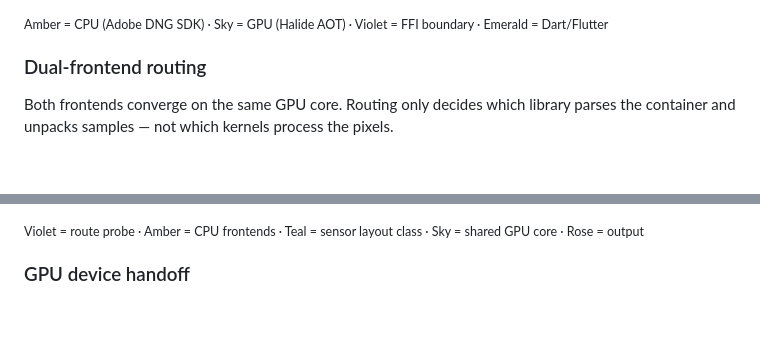
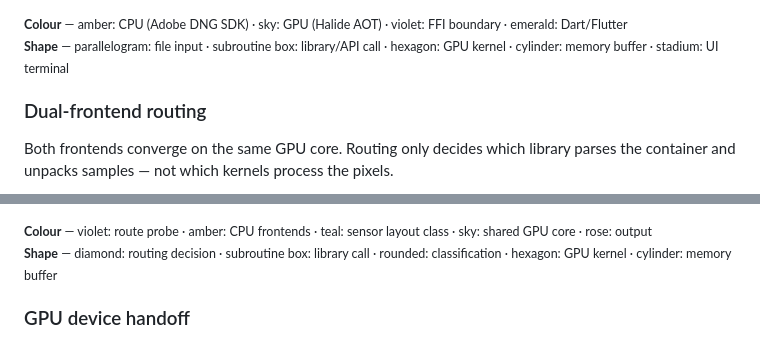
Before and after one commit to jhangyu/ceyx, a Markdown page: README.md, 2 parts joined by grey strips. Rendered like a GitHub page; blank space fills up the shorter version.

````diff
--- a/README.md
+++ b/README.md
@@ -208,7 +208,8 @@ flowchart LR
     class H,I,J dart
 ```
 
-<sub>Amber = CPU (Adobe DNG SDK) · Sky = GPU (Halide AOT) · Violet = FFI boundary · Emerald = Dart/Flutter</sub>
+<sub>**Colour** — amber: CPU (Adobe DNG SDK) · sky: GPU (Halide AOT) · violet: FFI boundary · emerald: Dart/Flutter<br/>
+**Shape** — parallelogram: file input · subroutine box: library/API call · hexagon: GPU kernel · cylinder: memory buffer · stadium: UI terminal</sub>
 
 ### Dual-frontend routing
 
@@ -241,7 +242,8 @@ flowchart TD
     class OUT output
 ```
 
-<sub>Violet = route probe · Amber = CPU frontends · Teal = sensor layout class · Sky = shared GPU core · Rose = output</sub>
+<sub>**Colour** — violet: route probe · amber: CPU frontends · teal: sensor layout class · sky: shared GPU core · rose: output<br/>
+**Shape** — diamond: routing decision · subroutine box: library call · rounded: classification · hexagon: GPU kernel · cylinder: memory buffer</sub>
 
 ### GPU device handoff
 
````
Also changed, not shown: other parts of README.md (+16 -16 lines).
